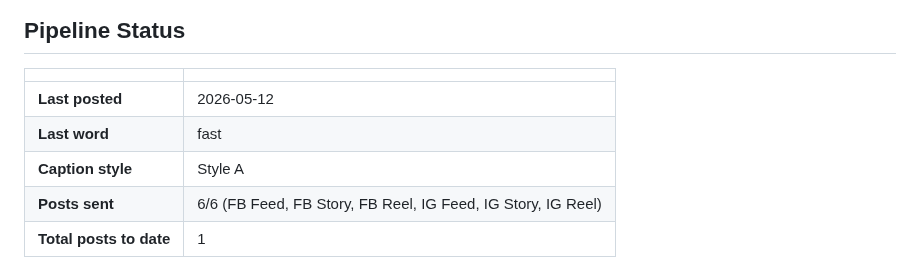
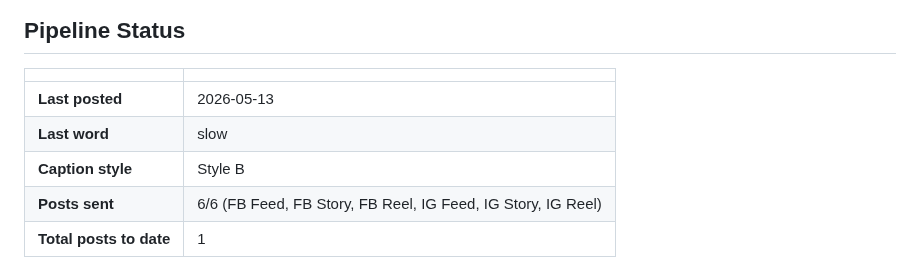
Before and after one commit to ItsAbdiOk/arday-remotion, a Markdown page: README.md, the part around the change. GitHub-like rendering.

Commit message:
Update daily post status [skip ci]

```diff
--- a/README.md
+++ b/README.md
@@ -5,9 +5,9 @@
 
 | | |
 |---|---|
-| **Last posted** | 2026-05-12 |
-| **Last word** | fast |
-| **Caption style** | Style A |
+| **Last posted** | 2026-05-13 |
+| **Last word** | slow |
+| **Caption style** | Style B |
 | **Posts sent** | 6/6 (FB Feed, FB Story, FB Reel, IG Feed, IG Story, IG Reel) |
 | **Total posts to date** | 1 |
 
```
